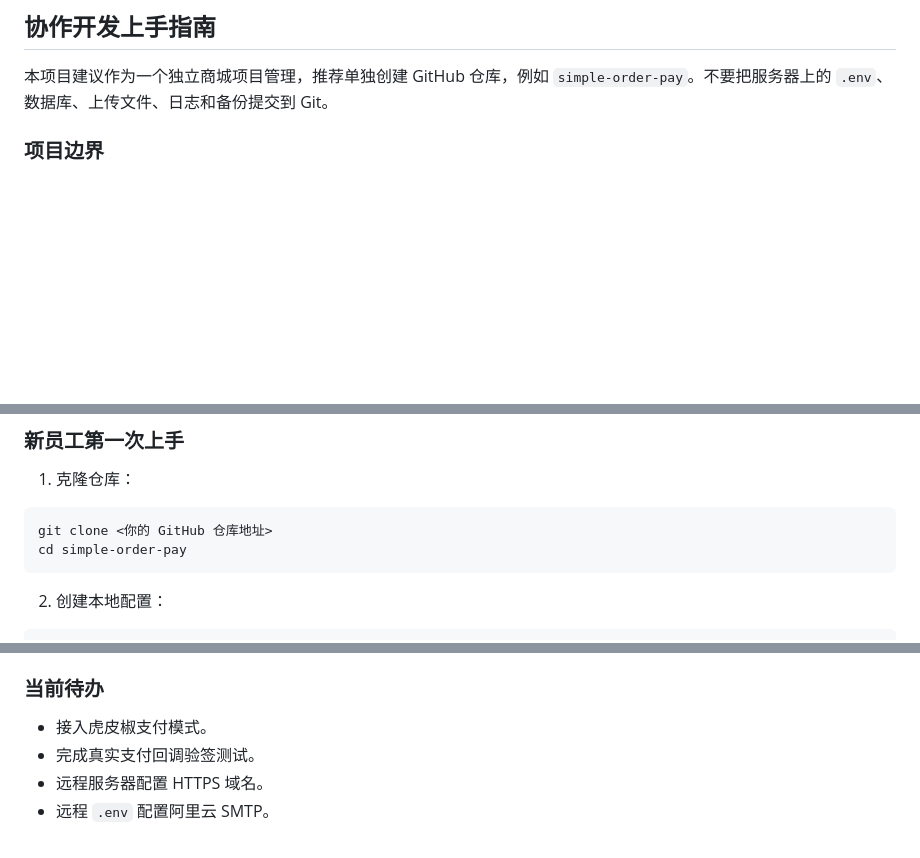
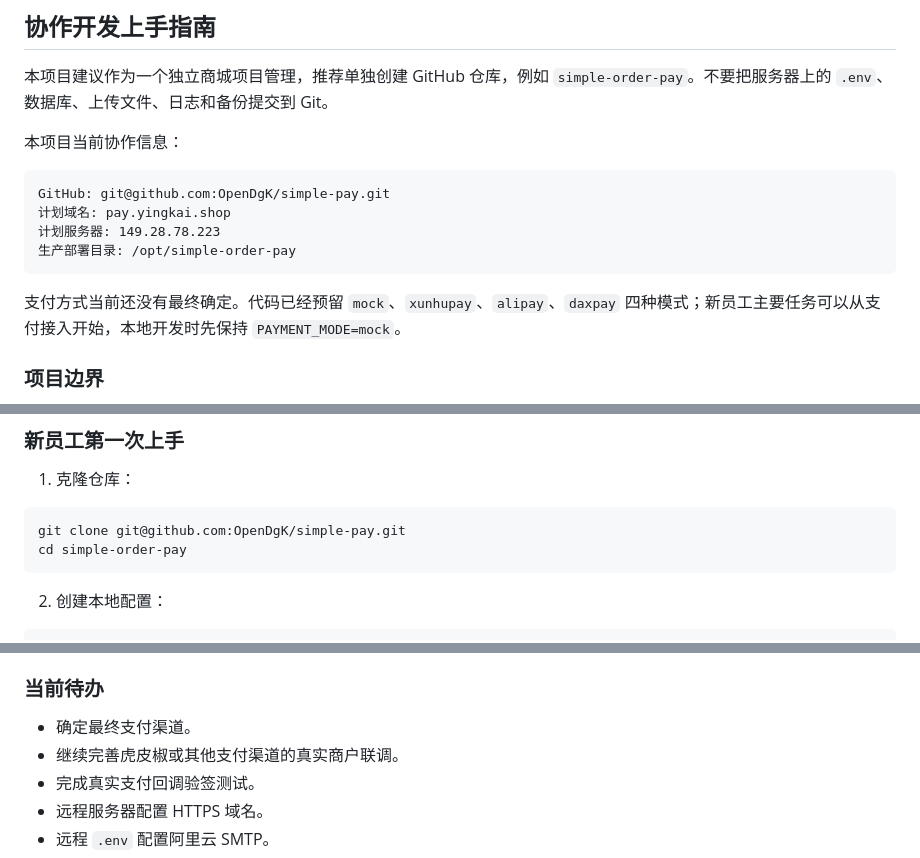
Before and after one commit to OpenDgK/simple-pay, a Markdown page: README.md, 3 parts joined by grey strips. Rendered like a GitHub page; blank space fills up the shorter version.

Commit message:
补充协作仓库和部署信息

````diff
--- a/README.md
+++ b/README.md
@@ -501,6 +501,17 @@ db/schema.sql
 
 本项目建议作为一个独立商城项目管理，推荐单独创建 GitHub 仓库，例如 `simple-order-pay`。不要把服务器上的 `.env`、数据库、上传文件、日志和备份提交到 Git。
 
+本项目当前协作信息：
+
+```text
+GitHub: git@github.com:OpenDgK/simple-pay.git
+计划域名: pay.yingkai.shop
+计划服务器: 149.28.78.223
+生产部署目录: /opt/simple-order-pay
+```
+
+支付方式当前还没有最终确定。代码已经预留 `mock`、`xunhupay`、`alipay`、`daxpay` 四种模式；新员工主要任务可以从支付接入开始，本地开发时先保持 `PAYMENT_MODE=mock`。
+
 ### 项目边界
 
 - 本项目只放在 `simple-order-pay/` 目录内。
@@ -515,7 +526,7 @@ db/schema.sql
 1. 克隆仓库：
 
 ```bash
-git clone <你的 GitHub 仓库地址>
+git clone git@github.com:OpenDgK/simple-pay.git
 cd simple-order-pay
 ```
 
@@ -652,7 +663,8 @@ sudo bash scripts/deploy.sh
 
 ### 当前待办
 
-- 接入虎皮椒支付模式。
+- 确定最终支付渠道。
+- 继续完善虎皮椒或其他支付渠道的真实商户联调。
 - 完成真实支付回调验签测试。
 - 远程服务器配置 HTTPS 域名。
 - 远程 `.env` 配置阿里云 SMTP。
````
Also changed, not shown: other parts of README.md (+1 -1 lines).
